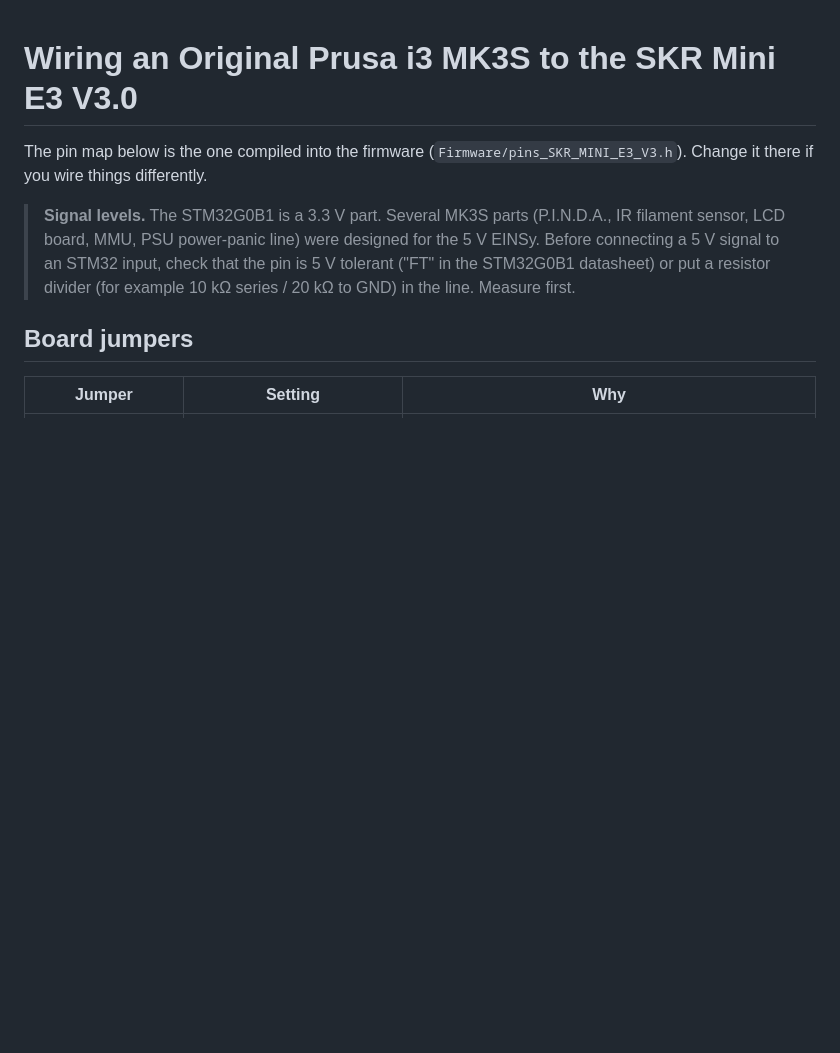
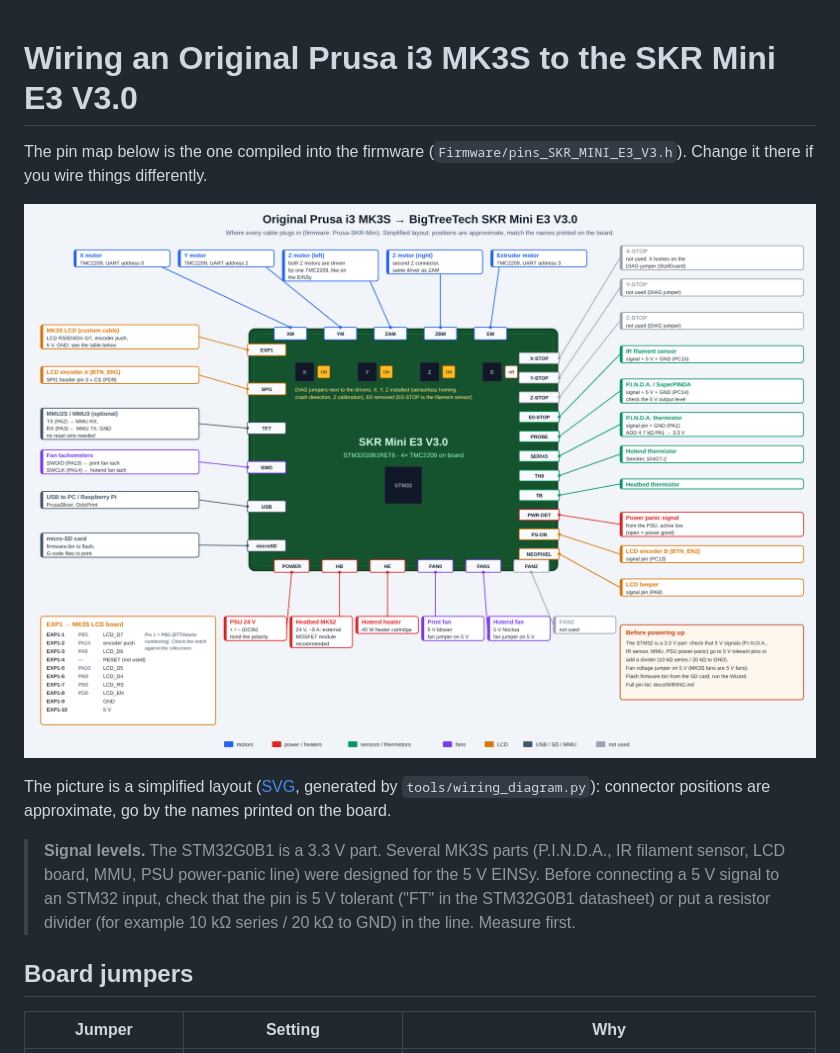
Before and after one commit to Zblett94/Prusa-Fysetc-Cheetah, a Markdown page: docs/WIRING.md, the part around the change. GitHub-like rendering; pictures changed too: docs/wiring.png (added); blank space fills up the shorter version.

```diff
--- a/docs/WIRING.md
+++ b/docs/WIRING.md
@@ -2,6 +2,12 @@
 
 The pin map below is the one compiled into the firmware
 (`Firmware/pins_SKR_MINI_E3_V3.h`). Change it there if you wire things differently.
+
+![Where every MK3S cable plugs into the SKR Mini E3 V3.0](wiring.png)
+
+The picture is a simplified layout ([SVG](wiring.svg), generated by
+`tools/wiring_diagram.py`): connector positions are approximate, go by the names
+printed on the board.
 
 > **Signal levels.** The STM32G0B1 is a 3.3 V part. Several MK3S parts (P.I.N.D.A.,
 > IR filament sensor, LCD board, MMU, PSU power-panic line) were designed for the 5 V
```
Also changed, not shown: README.md (+1 -1 lines), 2 other files.
